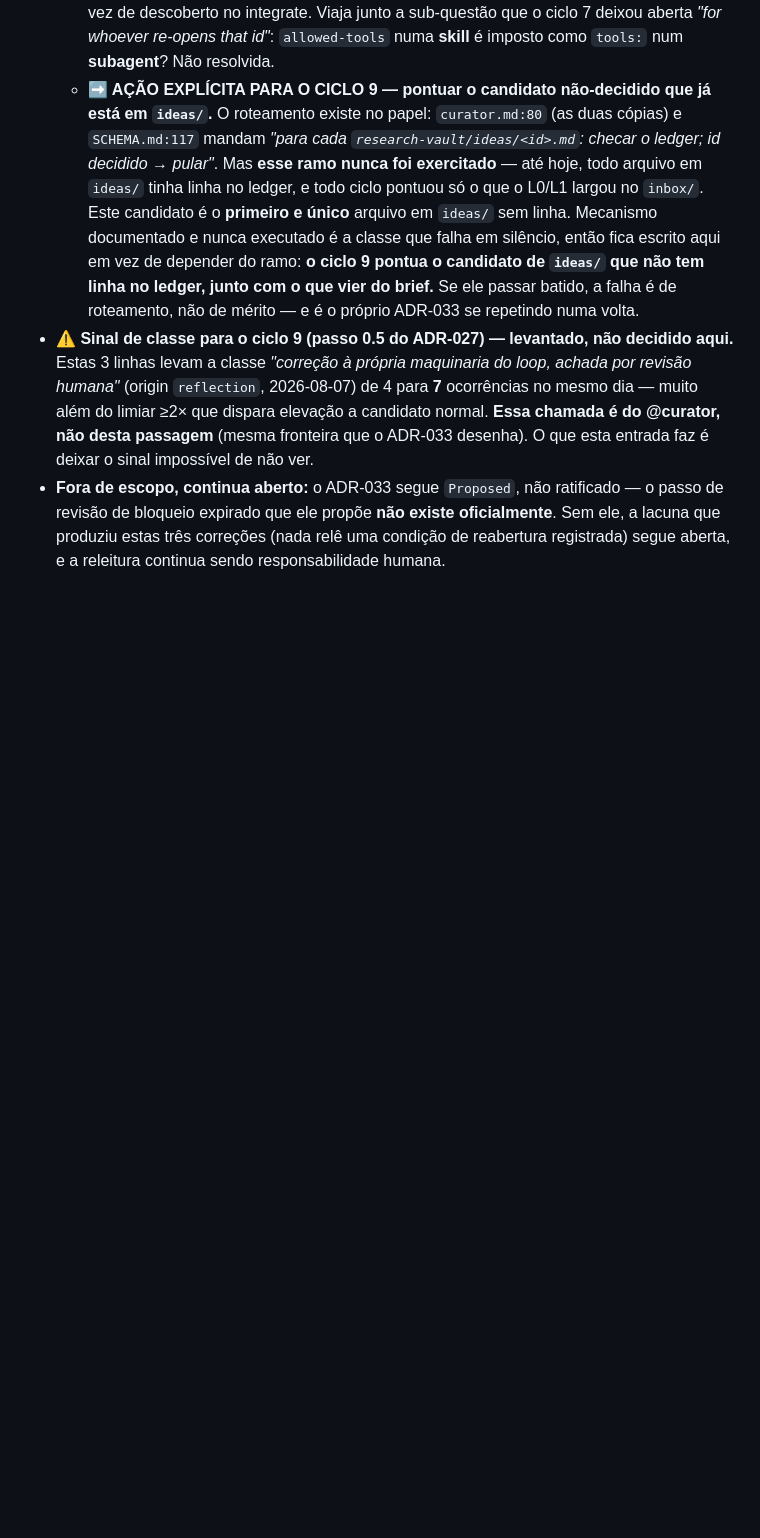
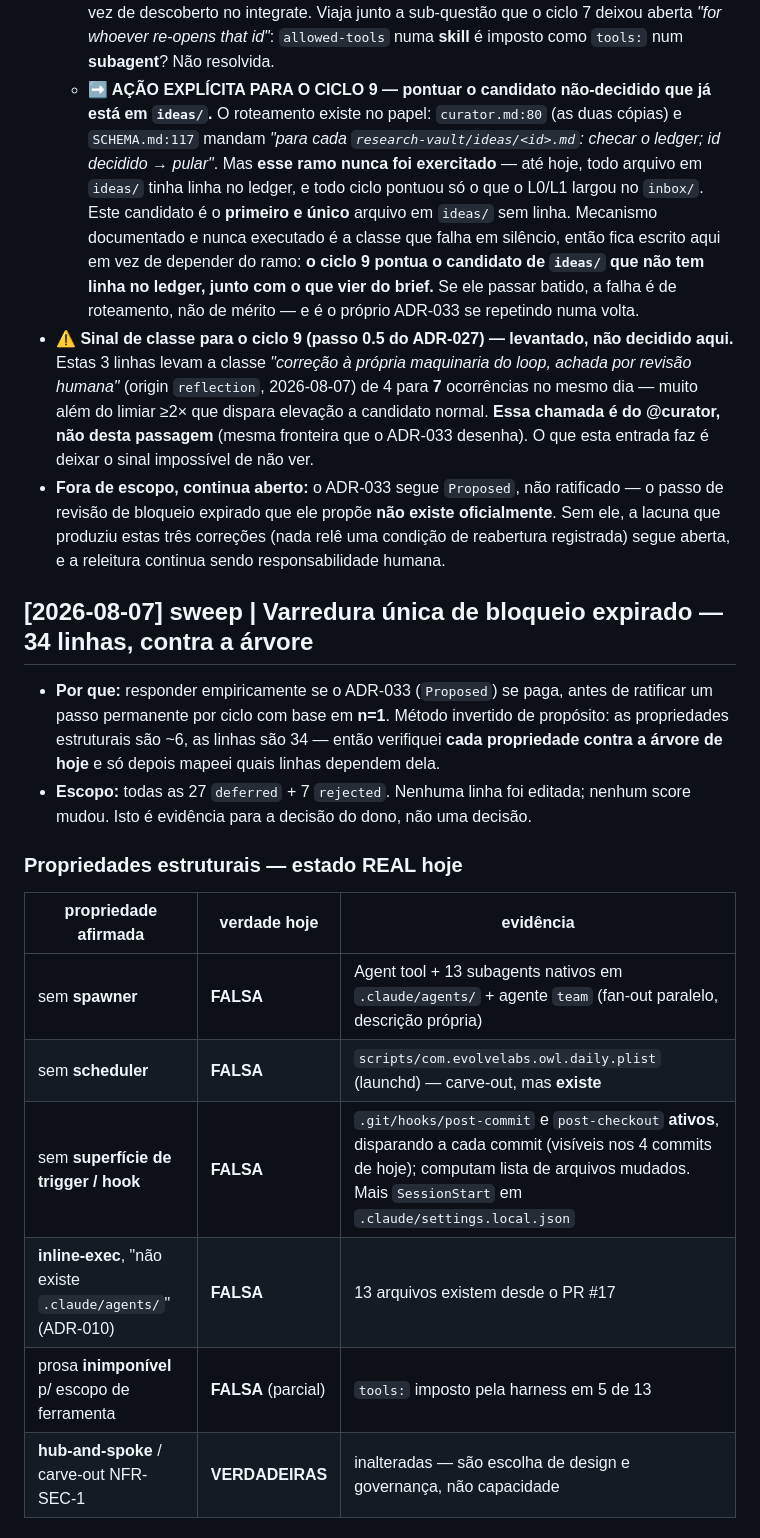
Before and after one commit to Evolve-Cloud/the-owl, a Markdown page: research-vault/log.md, the part around one of its changes. GitHub-like rendering; blank space fills up the shorter version.

```diff
--- a/research-vault/log.md
+++ b/research-vault/log.md
@@ -278,3 +278,18 @@ One block per cycle event: `ingest` (scout), `score` (curator), `integrate` (han
   - **➡️ AÇÃO EXPLÍCITA PARA O CICLO 9 — pontuar o candidato não-decidido que já está em `ideas/`.** O roteamento existe no papel: `curator.md:80` (as duas cópias) e `SCHEMA.md:117` mandam *"para cada `research-vault/ideas/<id>.md`: checar o ledger; id decidido → pular"*. Mas **esse ramo nunca foi exercitado** — até hoje, todo arquivo em `ideas/` tinha linha no ledger, e todo ciclo pontuou só o que o L0/L1 largou no `inbox/`. Este candidato é o **primeiro e único** arquivo em `ideas/` sem linha. Mecanismo documentado e nunca executado é a classe que falha em silêncio, então fica escrito aqui em vez de depender do ramo: **o ciclo 9 pontua o candidato de `ideas/` que não tem linha no ledger, junto com o que vier do brief.** Se ele passar batido, a falha é de roteamento, não de mérito — e é o próprio ADR-033 se repetindo numa volta.
 - **⚠️ Sinal de classe para o ciclo 9 (passo 0.5 do ADR-027) — levantado, não decidido aqui.** Estas 3 linhas levam a classe *"correção à própria maquinaria do loop, achada por revisão humana"* (origin `reflection`, 2026-08-07) de 4 para **7** ocorrências no mesmo dia — muito além do limiar ≥2× que dispara elevação a candidato normal. **Essa chamada é do @curator, não desta passagem** (mesma fronteira que o ADR-033 desenha). O que esta entrada faz é deixar o sinal impossível de não ver.
 - **Fora de escopo, continua aberto:** o ADR-033 segue `Proposed`, não ratificado — o passo de revisão de bloqueio expirado que ele propõe **não existe oficialmente**. Sem ele, a lacuna que produziu estas três correções (nada relê uma condição de reabertura registrada) segue aberta, e a releitura continua sendo responsabilidade humana.
+
+## [2026-08-07] sweep | Varredura única de bloqueio expirado — 34 linhas, contra a árvore
+- **Por que:** responder empiricamente se o ADR-033 (`Proposed`) se paga, antes de ratificar um passo permanente por ciclo com base em **n=1**. Método invertido de propósito: as propriedades estruturais são ~6, as linhas são 34 — então verifiquei **cada propriedade contra a árvore de hoje** e só depois mapeei quais linhas dependem dela.
+- **Escopo:** todas as 27 `deferred` + 7 `rejected`. Nenhuma linha foi editada; nenhum score mudou. Isto é evidência para a decisão do dono, não uma decisão.
+
+### Propriedades estruturais — estado REAL hoje
+| propriedade afirmada | verdade hoje | evidência |
+|---|---|---|
+| sem **spawner** | **FALSA** | Agent tool + 13 subagents nativos em `.claude/agents/` + agente `team` (fan-out paralelo, descrição própria) |
+| sem **scheduler** | **FALSA** | `scripts/com.evolvelabs.owl.daily.plist` (launchd) — carve-out, mas **existe** |
+| sem **superfície de trigger / hook** | **FALSA** | `.git/hooks/post-commit` e `post-checkout` **ativos**, disparando a cada commit (visíveis nos 4 commits de hoje); computam lista de arquivos mudados. Mais `SessionStart` em `.claude/settings.local.json` |
+| **inline-exec**, "não existe `.claude/agents/`" (ADR-010) | **FALSA** | 13 arquivos existem desde o PR #17 |
+| prosa **inimponível** p/ escopo de ferramenta | **FALSA** (parcial) | `tools:` imposto pela harness em 5 de 13 |
+| **hub-and-spoke** / carve-out NFR-SEC-1 | **VERDADEIRAS** | inalteradas — são escolha de design e governança, não capacidade |
+
```
Also changed, not shown: other parts of research-vault/log.md (+13 -0 lines).
